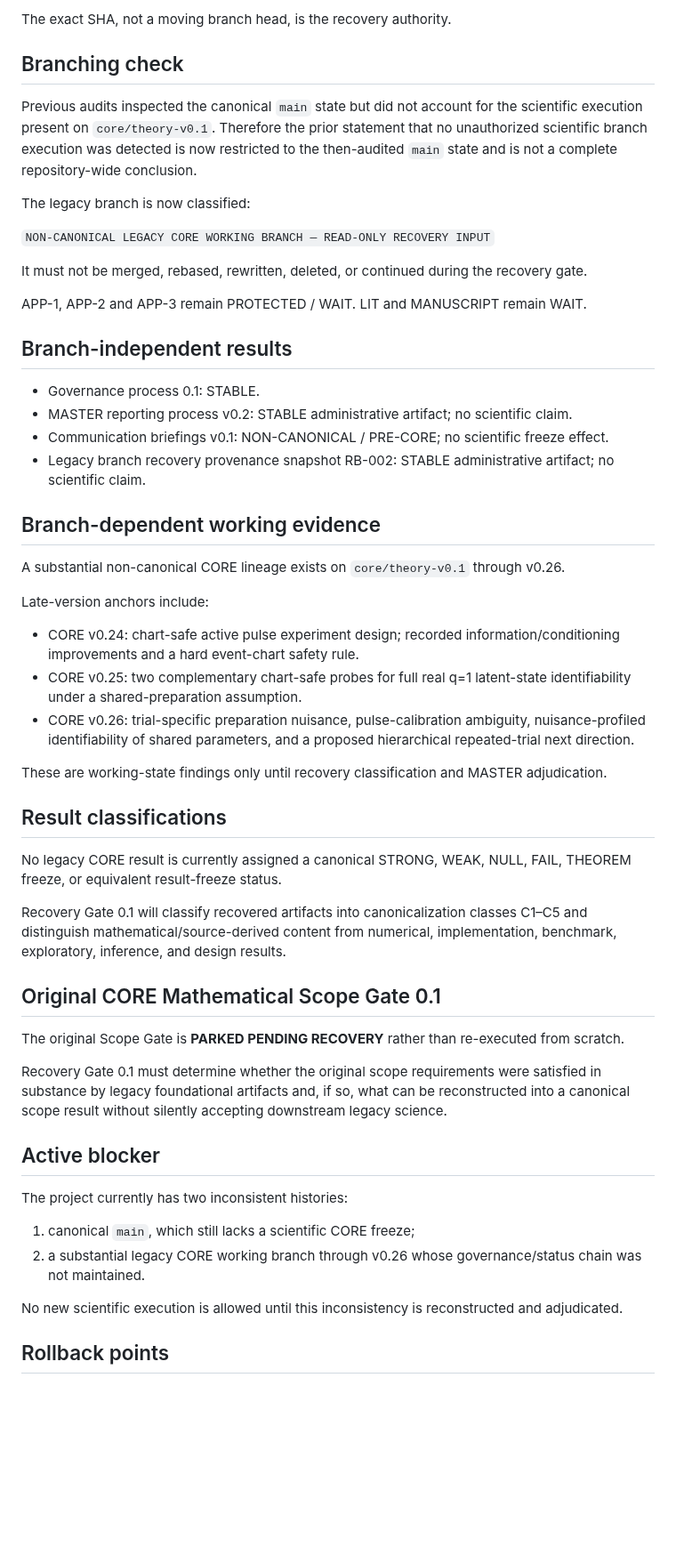
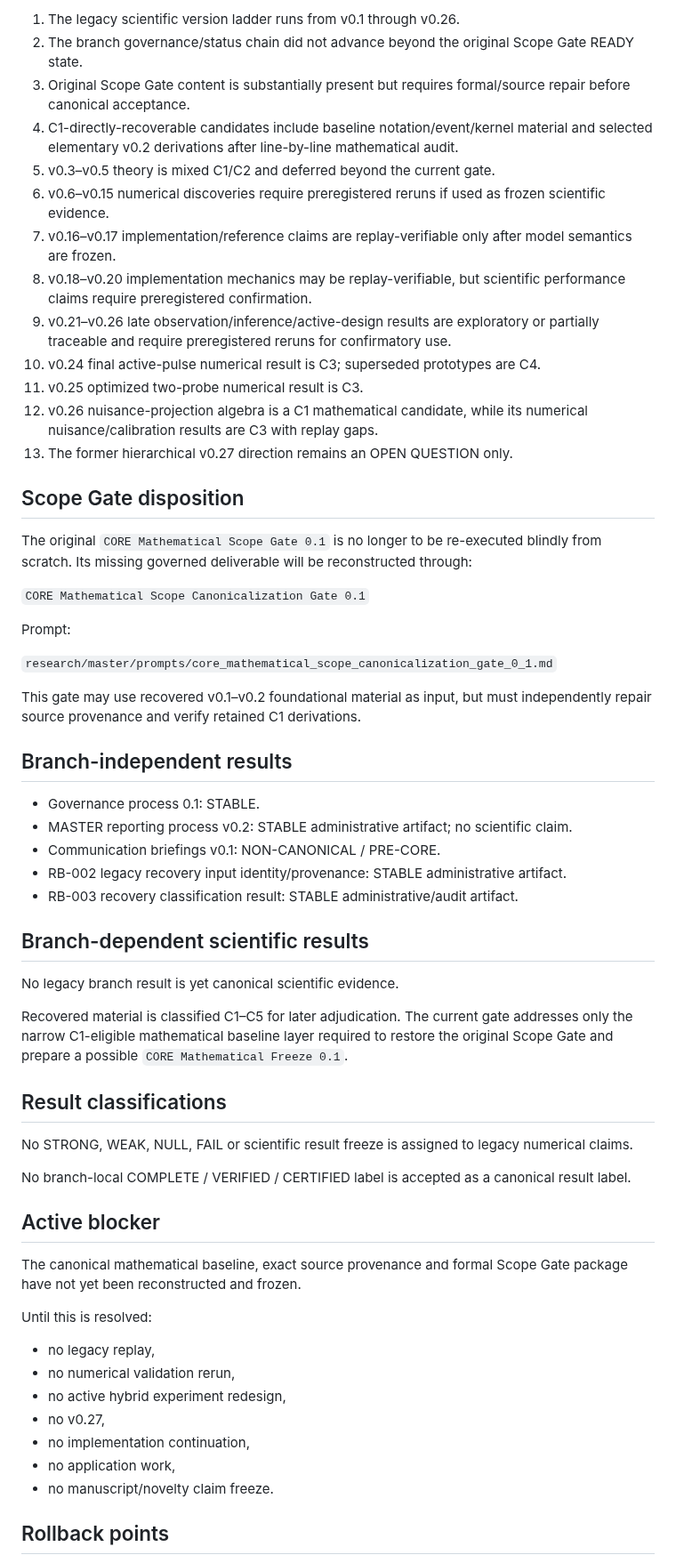
Before and after one commit to twkroll/haken-lighthouse-jax, a Markdown page: research/master/project_status.md, the part around one of its changes. Shown at 89% size. Rendered like a GitHub page; blank space fills up the shorter version.

Commit message:
Integrate CORE recovery PASS into canonical project status v1.1

```diff
--- a/research/master/project_status.md
+++ b/research/master/project_status.md
@@ -54,57 +54,63 @@ Frozen recovery input:
 
-The exact SHA, not a moving branch head, is the recovery authority.
+1. The legacy scientific version ladder runs from v0.1 through v0.26.
+2. The branch governance/status chain did not advance beyond the original Scope Gate READY state.
+3. Original Scope Gate content is substantially present but requires formal/source repair before canonical acceptance.
+4. C1-directly-recoverable candidates include baseline notation/event/kernel material and selected elementary v0.2 derivations after line-by-line mathematical audit.
+5. v0.3–v0.5 theory is mixed C1/C2 and deferred beyond the current gate.
+6. v0.6–v0.15 numerical discoveries require preregistered reruns if used as frozen scientific evidence.
+7. v0.16–v0.17 implementation/reference claims are replay-verifiable only after model semantics are frozen.
+8. v0.18–v0.20 implementation mechanics may be replay-verifiable, but scientific performance claims require preregistered confirmation.
+9. v0.21–v0.26 late observation/inference/active-design results are exploratory or partially traceable and require preregistered reruns for confirmatory use.
+10. v0.24 final active-pulse numerical result is C3; superseded prototypes are C4.
+11. v0.25 optimized two-probe numerical result is C3.
+12. v0.26 nuisance-projection algebra is a C1 mathematical candidate, while its numerical nuisance/calibration results are C3 with replay gaps.
+13. The former hierarchical v0.27 direction remains an OPEN QUESTION only.
 
-## Branching check
+## Scope Gate disposition
 
-Previous audits inspected the canonical `main` state but did not account for the scientific execution present on `core/theory-v0.1`. Therefore the prior statement that no unauthorized scientific branch execution was detected is now restricted to the then-audited `main` state and is not a complete repository-wide conclusion.
+The original `CORE Mathematical Scope Gate 0.1` is no longer to be re-executed blindly from scratch. Its missing governed deliverable will be reconstructed through:
 
-The legacy branch is now classified:
+`CORE Mathematical Scope Canonicalization Gate 0.1`
 
-`NON-CANONICAL LEGACY CORE WORKING BRANCH — READ-ONLY RECOVERY INPUT`
+Prompt:
 
-It must not be merged, rebased, rewritten, deleted, or continued during the recovery gate.
+`research/master/prompts/core_mathematical_scope_canonicalization_gate_0_1.md`
 
-APP-1, APP-2 and APP-3 remain PROTECTED / WAIT. LIT and MANUSCRIPT remain WAIT.
+This gate may use recovered v0.1–v0.2 foundational material as input, but must independently repair source provenance and verify retained C1 derivations.
 
 ## Branch-independent results
 
 - Governance process 0.1: STABLE.
 - MASTER reporting process v0.2: STABLE administrative artifact; no scientific claim.
-- Communication briefings v0.1: NON-CANONICAL / PRE-CORE; no scientific freeze effect.
-- Legacy branch recovery provenance snapshot RB-002: STABLE administrative artifact; no scientific claim.
+- Communication briefings v0.1: NON-CANONICAL / PRE-CORE.
+- RB-002 legacy recovery input identity/provenance: STABLE administrative artifact.
+- RB-003 recovery classification result: STABLE administrative/audit artifact.
 
-## Branch-dependent working evidence
+## Branch-dependent scientific results
 
-A substantial non-canonical CORE lineage exists on `core/theory-v0.1` through v0.26.
+No legacy branch result is yet canonical scientific evidence.
 
-Late-version anchors include:
-
-- CORE v0.24: chart-safe active pulse experiment design; recorded information/conditioning improvements and a hard event-chart safety rule.
-- CORE v0.25: two complementary chart-safe probes for full real q=1 latent-state identifiability under a shared-preparation assumption.
-- CORE v0.26: trial-specific preparation nuisance, pulse-calibration ambiguity, nuisance-profiled identifiability of shared parameters, and a proposed hierarchical repeated-trial next direction.
-
-These are working-state findings only until recovery classification and MASTER adjudication.
+Recovered material is classified C1–C5 for later adjudication. The current gate addresses only the narrow C1-eligible mathematical baseline layer required to restore the original Scope Gate and prepare a possible `CORE Mathematical Freeze 0.1`.
 
 ## Result classifications
 
-No legacy CORE result is currently assigned a canonical STRONG, WEAK, NULL, FAIL, THEOREM freeze, or equivalent result-freeze status.
+No STRONG, WEAK, NULL, FAIL or scientific result freeze is assigned to legacy numerical claims.
 
-Recovery Gate 0.1 will classify recovered artifacts into canonicalization classes C1–C5 and distinguish mathematical/source-derived content from numerical, implementation, benchmark, exploratory, inference, and design results.
-
-## Original CORE Mathematical Scope Gate 0.1
-
-The original Scope Gate is **PARKED PENDING RECOVERY** rather than re-executed from scratch.
-
-Recovery Gate 0.1 must determine whether the original scope requirements were satisfied in substance by legacy foundational artifacts and, if so, what can be reconstructed into a canonical scope result without silently accepting downstream legacy science.
+No branch-local COMPLETE / VERIFIED / CERTIFIED label is accepted as a canonical result label.
 
 ## Active blocker
 
-The project currently has two inconsistent histories:
+The canonical mathematical baseline, exact source provenance and formal Scope Gate package have not yet been reconstructed and frozen.
 
-1. canonical `main`, which still lacks a scientific CORE freeze;
-2. a substantial legacy CORE working branch through v0.26 whose governance/status chain was not maintained.
+Until this is resolved:
 
-No new scientific execution is allowed until this inconsistency is reconstructed and adjudicated.
+- no legacy replay,
+- no numerical validation rerun,
+- no active hybrid experiment redesign,
+- no v0.27,
+- no implementation continuation,
+- no application work,
+- no manuscript/novelty claim freeze.
 
 ## Rollback points
 
```
Also changed, not shown: other parts of research/master/project_status.md (+30 -39 lines).
